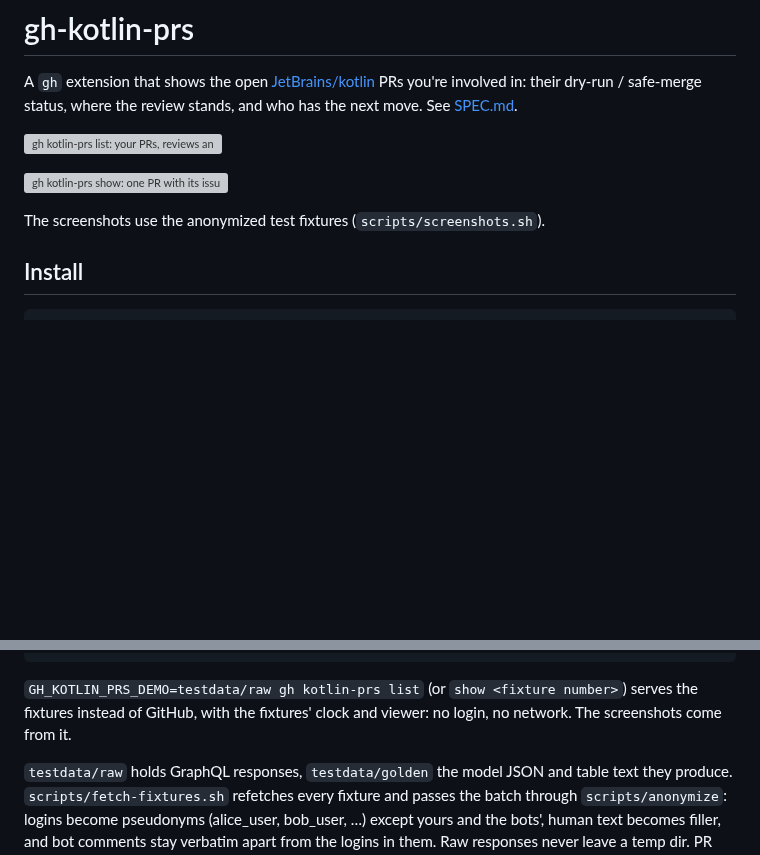
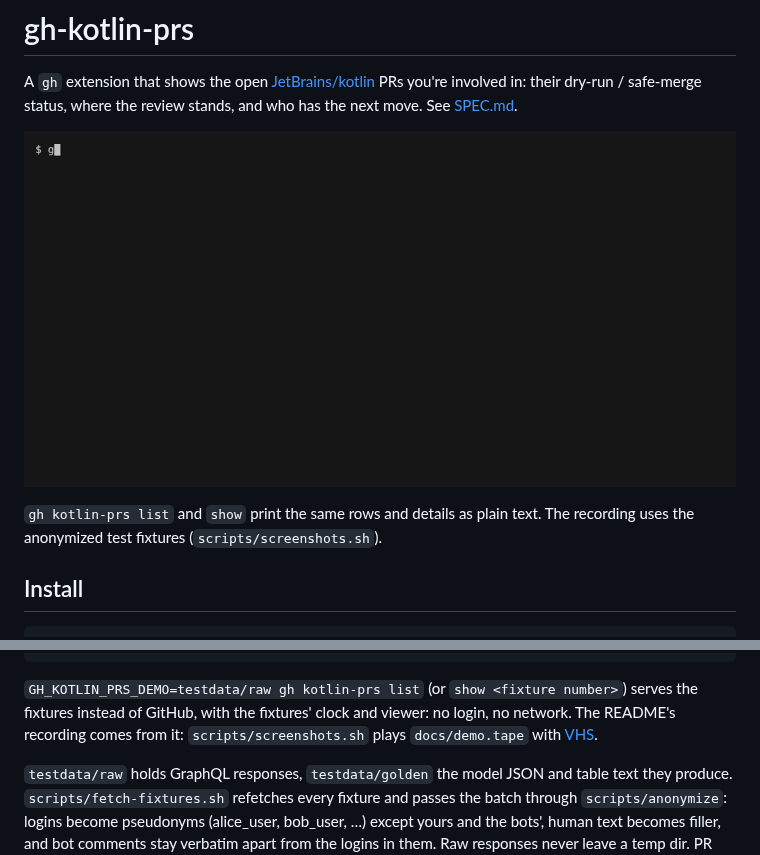
Before and after one commit to dimonchik0036/gh-kotlin-prs, a Markdown page: README.md, 2 parts joined by grey strips. Rendered like a GitHub page; pictures changed too: docs/images/demo.gif (added); blank space fills up the shorter version; grey boxes are pictures that could not be loaded.

````diff
--- a/README.md
+++ b/README.md
@@ -3,11 +3,10 @@
 A `gh` extension that shows the open [JetBrains/kotlin](https://github.com/JetBrains/kotlin) PRs you're involved in:
 their dry-run / safe-merge status, where the review stands, and who has the next move. See [SPEC.md](SPEC.md).
 
-![gh kotlin-prs list: your PRs, reviews and recently merged PRs, each with whose move it is, the dry-run and safe-merge state, approvals and code owners, and the main reason](docs/images/list.svg)
+![The interactive view: moving the selection, a PR's details, the filter, --all and the help](docs/images/demo.gif)
 
-![gh kotlin-prs show: one PR with its issues, reasons, reviewers, code-owner rules, run history, threads and checks](docs/images/show.svg)
-
-The screenshots use the anonymized test fixtures (`scripts/screenshots.sh`).
+`gh kotlin-prs list` and `show` print the same rows and details as plain text. The recording uses the anonymized test
+fixtures (`scripts/screenshots.sh`).
 
 ## Install
 
@@ -174,7 +173,8 @@ scripts/fetch-fixtures.sh <pr-number>                    # refresh testdata/raw,
 ```
 
 `GH_KOTLIN_PRS_DEMO=testdata/raw gh kotlin-prs list` (or `show <fixture number>`) serves the fixtures instead of
-GitHub, with the fixtures' clock and viewer: no login, no network. The screenshots come from it.
+GitHub, with the fixtures' clock and viewer: no login, no network. The README's recording comes from it:
+`scripts/screenshots.sh` plays `docs/demo.tape` with [VHS](https://github.com/charmbracelet/vhs).
 
 `testdata/raw` holds GraphQL responses, `testdata/golden` the model JSON
 and table text they produce. `scripts/fetch-fixtures.sh` refetches every fixture and passes the batch through
````
Also changed, not shown: AGENTS.md (+3 -2 lines), RELEASING.md (+2 -2 lines), 8 other files.
